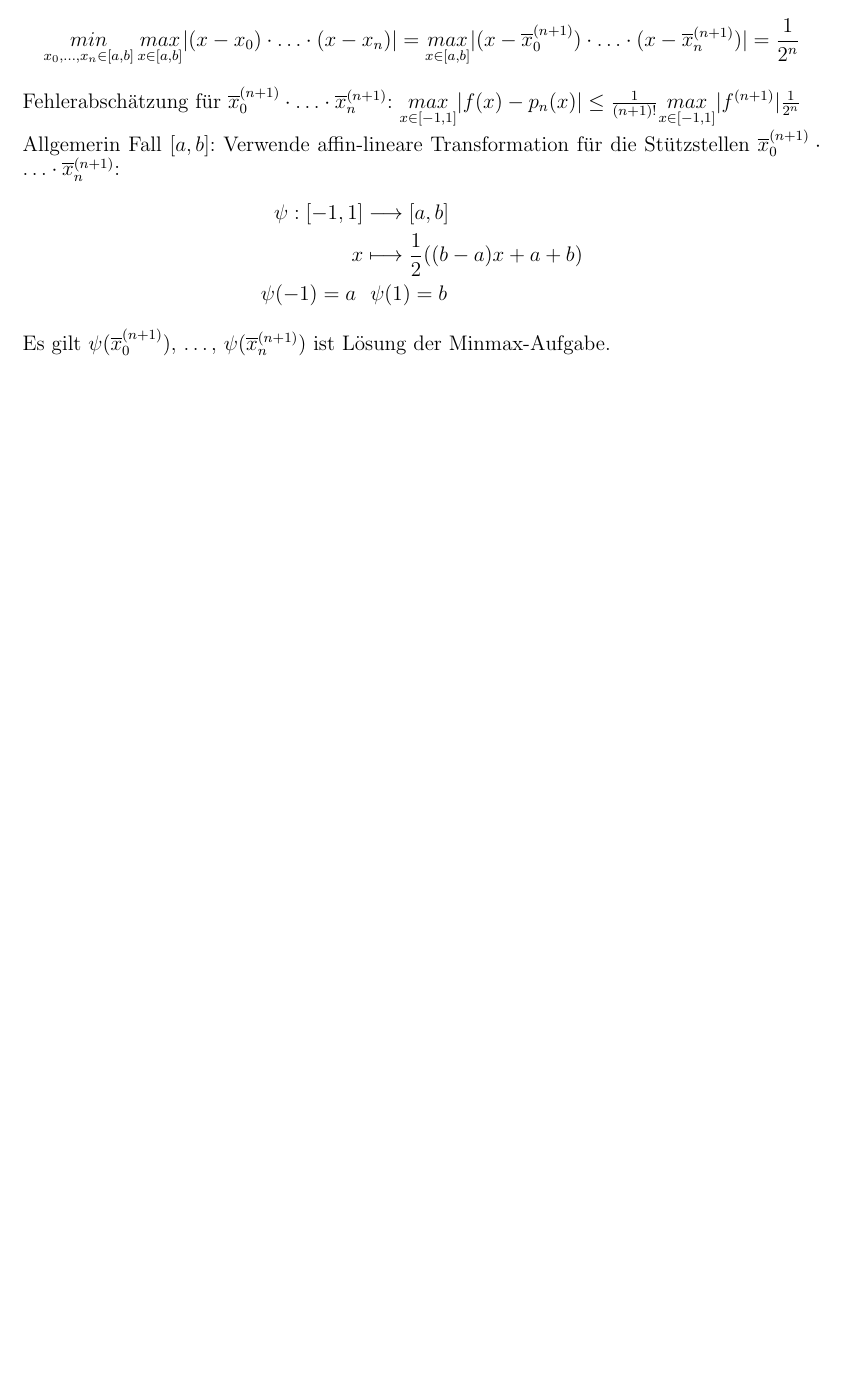
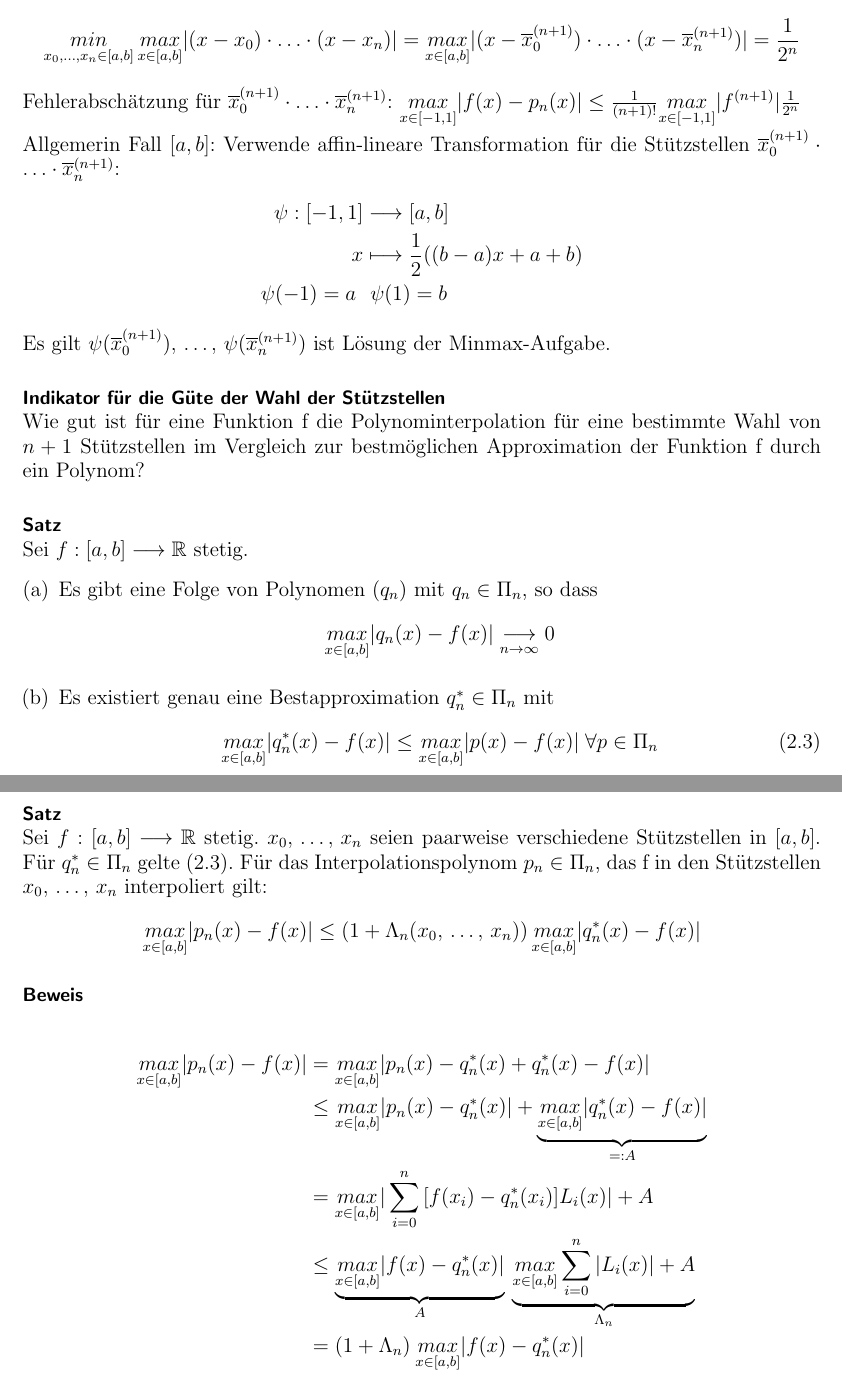
Before and after one commit to andyschwarzl/numerik, a LaTeX document (main.tex, which reads approximation.tex): part of page 14 of 25 before the commit and two parts of pages 14 and 15 of 26 after it, the two joined at a grey line, cut so that both start at the same text, the shorter picture padded with empty space. Compiled offline with pdfLaTeX.

Commit message:
Section 2.1.3.2
Indikator für die Wahl der Stützstellen.

```diff
--- a/approximation.tex
+++ b/approximation.tex
@@ -320,3 +320,36 @@ $\overline{x}_0^{(n + 1)}\cdot \ldots \cdot\overline{x}_n^{(n + 1)}$:
 Es gilt $\psi(\overline{x}_0^{(n + 1)}),\,\ldots,\,\psi(\overline{x}_n^{(n + 1)})$ ist
 Lösung der Minmax-Aufgabe.
 % TODO change all \dots to \ldots? add space?
+
+% 2.1.3.2
+\para{Indikator für die Güte der Wahl der Stützstellen}
+Wie gut ist für eine Funktion f die Polynominterpolation für eine bestimmte Wahl
+von $n + 1$ Stützstellen im Vergleich zur bestmöglichen Approximation der Funktion f
+durch ein Polynom?
+\para{Satz} Sei $f:[a, b] \longrightarrow \mathbb{R}$ stetig.
+\begin{enumerate}[(a)]
+  \item Es gibt eine Folge von Polynomen $(q_n)$ mit $q_n \in \Pi_n$, so dass
+    \begin{equation*}
+      \maxxab |q_n(x) - f(x)| \underset{n \to \infty}{\longrightarrow} 0
+    \end{equation*}
+  \item Es existiert genau eine Bestapproximation $q_n^* \in \Pi_n$ mit
+    \begin{equation}
+      \tag{2.3}
+      \maxxab |q_n^*(x) - f(x)| \leq \maxxab |p(x) - f(x)| \; \forall p \in \Pi_n
+    \end{equation}
+\end{enumerate}
+\para{Satz} Sei $f:[a, b] \longrightarrow \mathbb{R}$ stetig. $\xztoxn$
+seien paarweise verschiedene Stützstellen in $[a, b]$. Für $q_n^* \in \Pi_n$ gelte
+(2.3). Für das Interpolationspolynom $p_n \in \Pi_n$, das f in den Stützstellen
+$\xztoxn$ interpoliert gilt:
+\begin{equation*}
+  \maxxab |p_n(x) - f(x)| \leq (1 + \Lambda_n(\xztoxn))\,\maxxab |q_n^*(x) - f(x)|
+\end{equation*}
+\para{Beweis}
+\begin{align*}
+  \maxxab |p_n(x) - f(x)| &= \maxxab |p_n(x) - q_n^*(x) + q_n^*(x) - f(x)|\\
+  &\leq \maxxab |p_n(x) - q_n^*(x)| + \underbrace{\maxxab |q_n^*(x) - f(x)|}_{=:A}\\
+  &= \maxxab |\sumizn[f(x_i) - q_n^*(x_i)]L_i(x)| + A\\
+  &\leq \underbrace{\maxxab |f(x) - q_n^*(x)|}_A \: \underbrace{\maxxab \sumizn|L_i(x)| + A}_{\Lambda_n}\\
+  &= (1 + \Lambda_n) \: \maxxab |f(x) - q_n^*(x)|
+\end{align*}
--- a/main.tex
+++ b/main.tex
@@ -43,6 +43,9 @@
 \newcommand{\maxxab}{\underset{x \in [a, b]}{max}}
 \newcommand{\maxmpo}{\underset{x \in [-1, 1]}{max}}
 \newcommand{\sumizn}[1]{\sum\limits_{i=0}^{n}{#1}}
+\newcommand{\xztoxn}{x_0,\,\ldots,\,x_n}
+
+
 
 % workaround damit zeilenumbruch nach paragraph erfolgt
 \newcommand{\example}[1]{\subparagraph{#1}$\;$ \\ }
```
